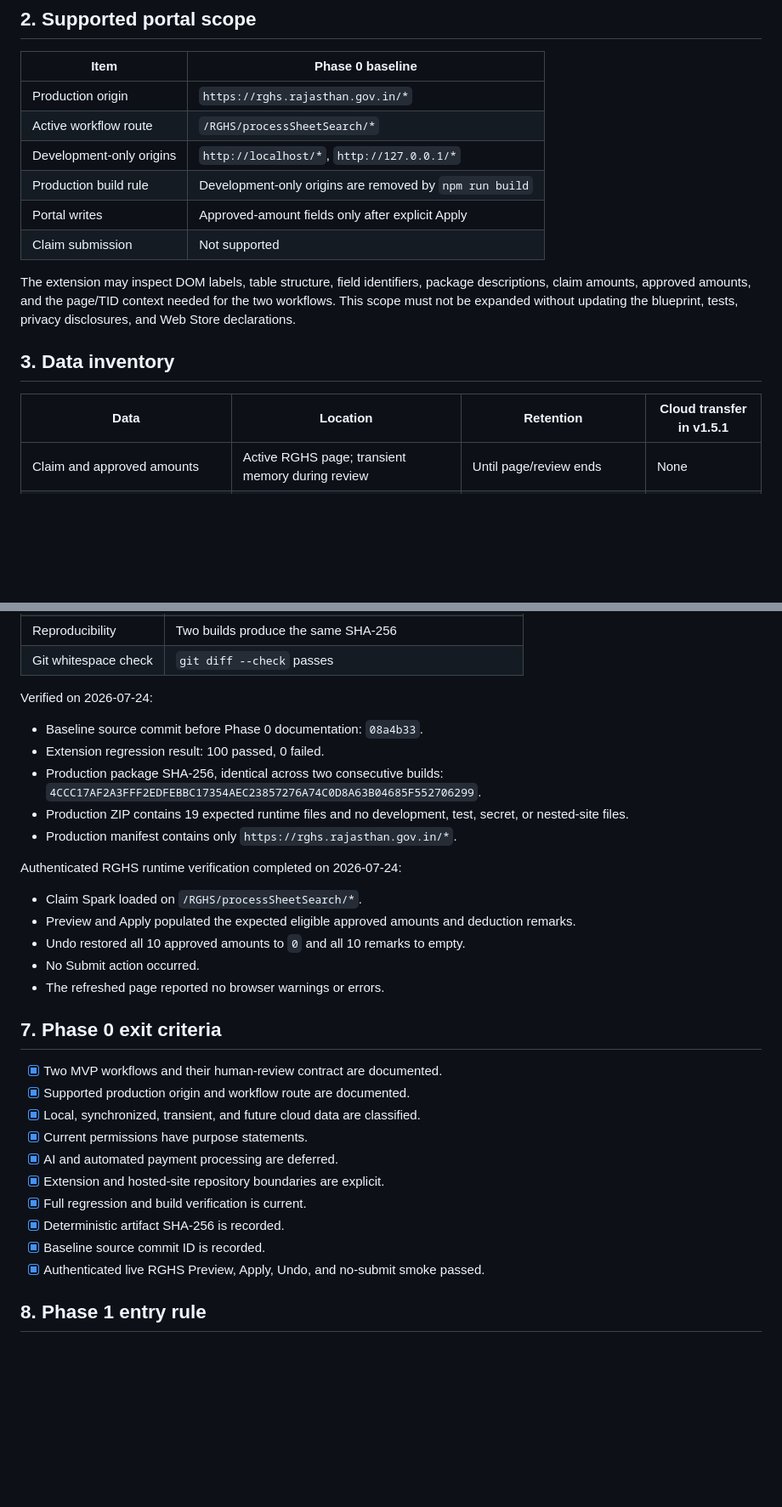
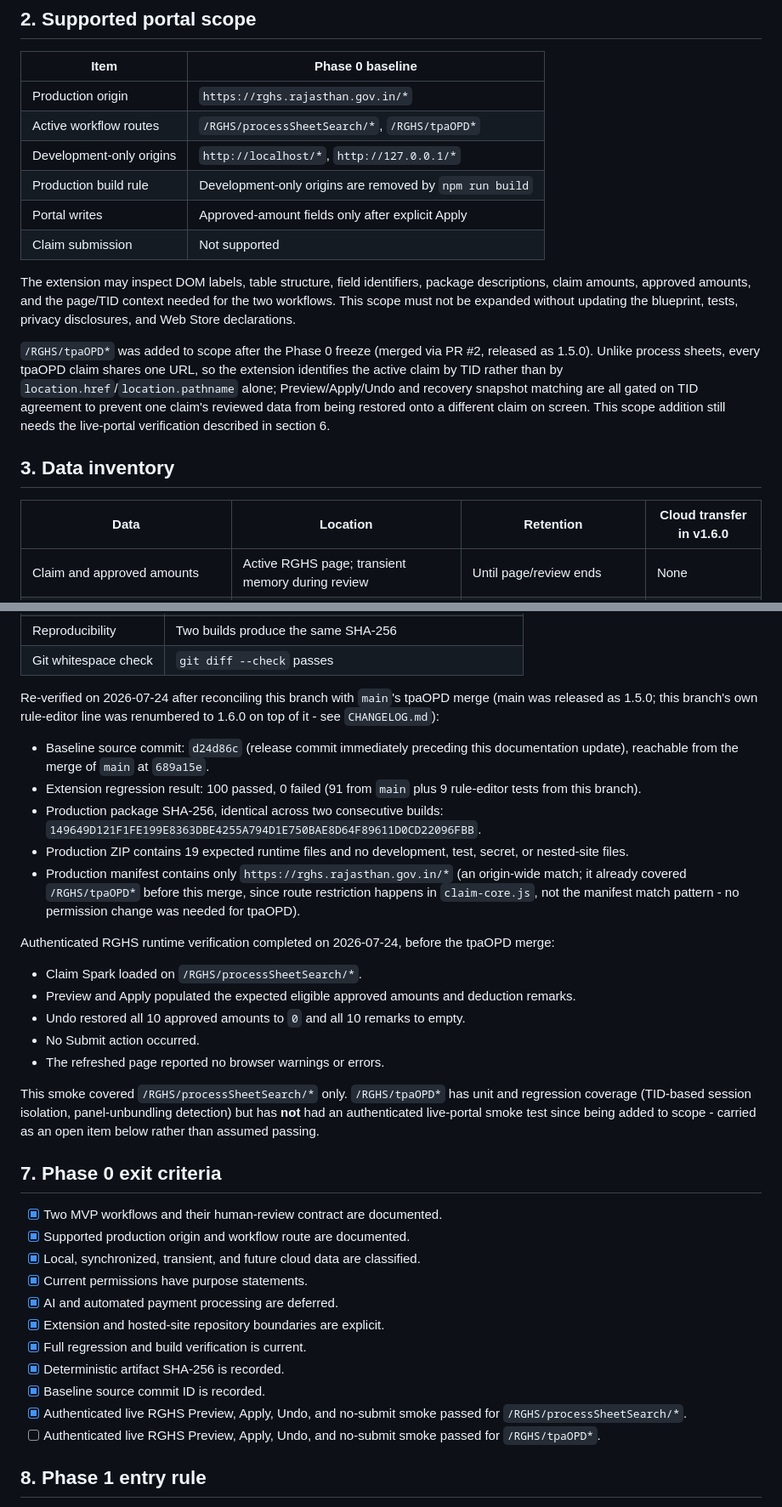
Before and after one commit to vasantsinghraji-byte/CLAIM-EXTENSION, a Markdown page: docs/PHASE_0_BASELINE.md, 2 parts joined by grey strips. Shown at 85% size. Drawn GitHub-style; blank space fills up the shorter version.

Commit message:
docs: reconcile Phase 0 baseline with merged tpaOPD scope
Phase 0 had frozen scope at /RGHS/processSheetSearch/* and baseline commit
08a4b33, but main moved past that with tpaOPD support before this branch
merged it. Update BLUEPRINT.md and PHASE_0_BASELINE.md to: bump the
recorded version to 1.6.0, add /RGHS/tpaOPD* to the supported-scope table
with its TID-based session-isolation rationale, refresh the verification
record (commit, SHA-256, regression count) against the merged tree, and
split the live-portal smoke exit criterion so tpaOPD is explicitly tracked
as an open item instead of silently inheriting processSheetSearch's pass.

Co-Authored-By: Claude Sonnet 5 <noreply@anthropic.com>

```diff
--- a/docs/PHASE_0_BASELINE.md
+++ b/docs/PHASE_0_BASELINE.md
@@ -51,7 +51,7 @@ Safety contract:
 | Item | Phase 0 baseline |
 |---|---|
 | Production origin | `https://rghs.rajasthan.gov.in/*` |
-| Active workflow route | `/RGHS/processSheetSearch/*` |
+| Active workflow routes | `/RGHS/processSheetSearch/*`, `/RGHS/tpaOPD*` |
 | Development-only origins | `http://localhost/*`, `http://127.0.0.1/*` |
 | Production build rule | Development-only origins are removed by `npm run build` |
 | Portal writes | Approved-amount fields only after explicit Apply |
@@ -62,9 +62,18 @@ package descriptions, claim amounts, approved amounts, and the page/TID context
 needed for the two workflows. This scope must not be expanded without updating
 the blueprint, tests, privacy disclosures, and Web Store declarations.
 
+`/RGHS/tpaOPD*` was added to scope after the Phase 0 freeze (merged via PR #2,
+released as 1.5.0). Unlike process sheets, every tpaOPD claim shares one URL,
+so the extension identifies the active claim by TID rather than by
+`location.href`/`location.pathname` alone; Preview/Apply/Undo and recovery
+snapshot matching are all gated on TID agreement to prevent one claim's
+reviewed data from being restored onto a different claim on screen. This
+scope addition still needs the live-portal verification described in
+section 6.
+
 ## 3. Data inventory
 
-| Data | Location | Retention | Cloud transfer in v1.5.1 |
+| Data | Location | Retention | Cloud transfer in v1.6.0 |
 |---|---|---|---|
 | Claim and approved amounts | Active RGHS page; transient memory during review | Until page/review ends | None |
 | Package, treatment, diagnosis, and row text | Active RGHS page; transient rule evaluation | Until page/review ends | None |
@@ -119,17 +128,25 @@ baseline commit:
 | Reproducibility | Two builds produce the same SHA-256 |
 | Git whitespace check | `git diff --check` passes |
 
-Verified on 2026-07-24:
+Re-verified on 2026-07-24 after reconciling this branch with `main`'s tpaOPD
+merge (main was released as 1.5.0; this branch's own rule-editor line was
+renumbered to 1.6.0 on top of it - see `CHANGELOG.md`):
 
-- Baseline source commit before Phase 0 documentation: `08a4b33`.
-- Extension regression result: 100 passed, 0 failed.
+- Baseline source commit: `d24d86c` (release commit immediately preceding
+  this documentation update), reachable from the merge of `main` at `689a15e`.
+- Extension regression result: 100 passed, 0 failed (91 from `main` plus 9
+  rule-editor tests from this branch).
 - Production package SHA-256, identical across two consecutive builds:
-  `4CCC17AF2A3FFF2EDFEBBC17354AEC23857276A74C0D8A63B04685F552706299`.
+  `149649D121F1FE199E8363DBE4255A794D1E750BAE8D64F89611D0CD22096FBB`.
 - Production ZIP contains 19 expected runtime files and no development, test,
   secret, or nested-site files.
-- Production manifest contains only `https://rghs.rajasthan.gov.in/*`.
+- Production manifest contains only `https://rghs.rajasthan.gov.in/*`
+  (an origin-wide match; it already covered `/RGHS/tpaOPD*` before this
+  merge, since route restriction happens in `claim-core.js`, not the
+  manifest match pattern - no permission change was needed for tpaOPD).
 
-Authenticated RGHS runtime verification completed on 2026-07-24:
+Authenticated RGHS runtime verification completed on 2026-07-24, before the
+tpaOPD merge:
 
 - Claim Spark loaded on `/RGHS/processSheetSearch/*`.
 - Preview and Apply populated the expected eligible approved amounts and
@@ -137,6 +154,12 @@ Authenticated RGHS runtime verification completed on 2026-07-24:
 - Undo restored all 10 approved amounts to `0` and all 10 remarks to empty.
 - No Submit action occurred.
 - The refreshed page reported no browser warnings or errors.
+
+This smoke covered `/RGHS/processSheetSearch/*` only. `/RGHS/tpaOPD*` has unit
+and regression coverage (TID-based session isolation, panel-unbundling
+detection) but has **not** had an authenticated live-portal smoke test since
+being added to scope - carried as an open item below rather than assumed
+passing.
 
 ## 7. Phase 0 exit criteria
 
@@ -149,7 +172,10 @@ Authenticated RGHS runtime verification completed on 2026-07-24:
 - [x] Full regression and build verification is current.
 - [x] Deterministic artifact SHA-256 is recorded.
 - [x] Baseline source commit ID is recorded.
-- [x] Authenticated live RGHS Preview, Apply, Undo, and no-submit smoke passed.
+- [x] Authenticated live RGHS Preview, Apply, Undo, and no-submit smoke passed
+      for `/RGHS/processSheetSearch/*`.
+- [ ] Authenticated live RGHS Preview, Apply, Undo, and no-submit smoke passed
+      for `/RGHS/tpaOPD*`.
 
 ## 8. Phase 1 entry rule
 
```
Also changed, not shown: other parts of docs/PHASE_0_BASELINE.md (+1 -1 lines), BLUEPRINT.md (+4 -2 lines).
